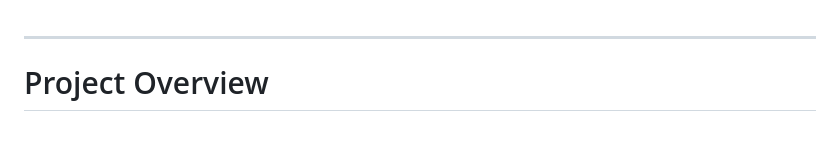
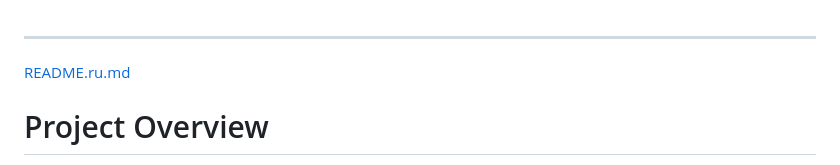
Before and after one commit to ober0/social-net, a Markdown page: README.md, the part around the change. GitHub-like rendering; blank space fills up the shorter version.

```diff
--- a/README.md
+++ b/README.md
@@ -1,5 +1,7 @@
 
 ---
+[README.ru.md](README.ru.md)
+
 
 # Project Overview
 
```
